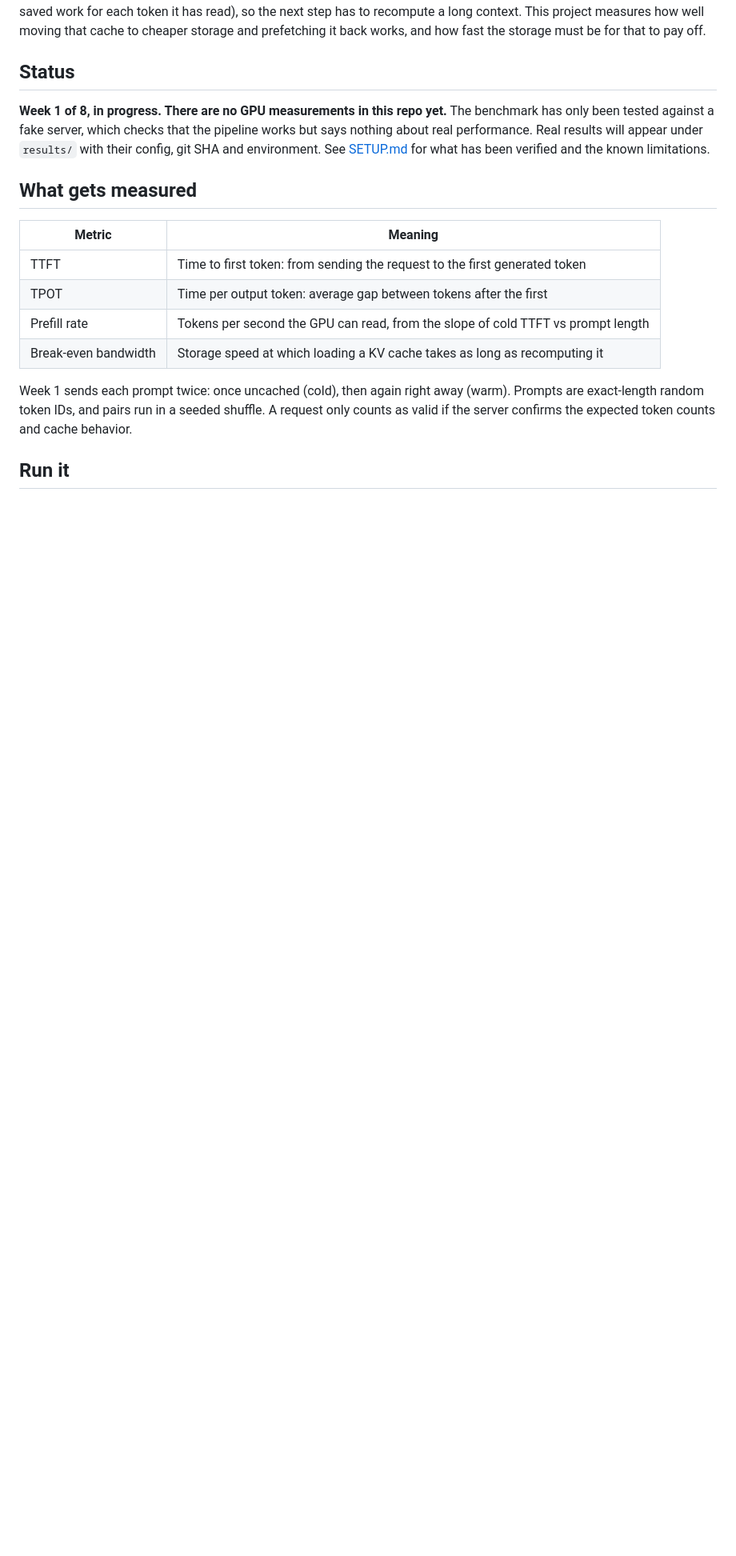
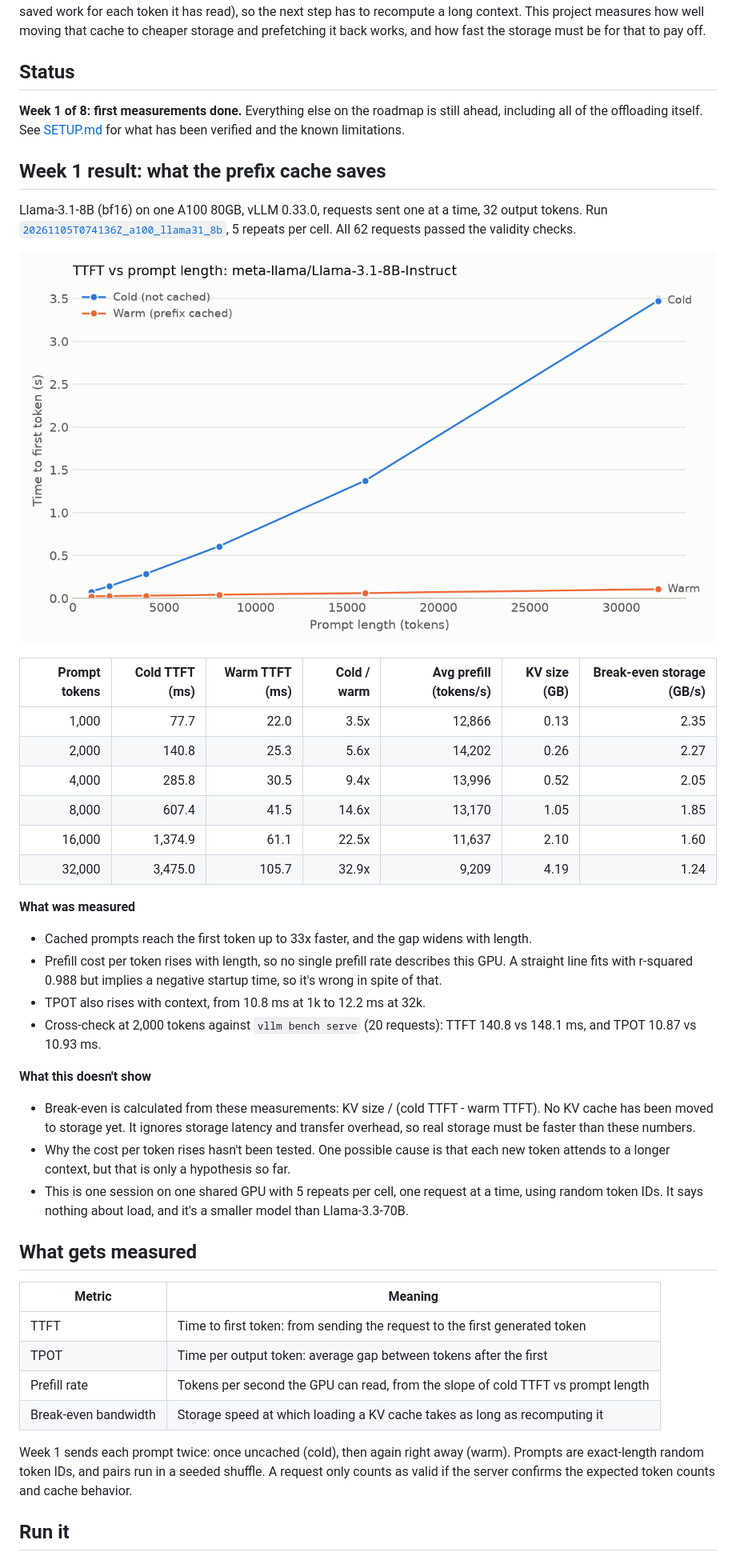
Before and after one commit to TejasVaradaraj/project-Anton, a Markdown page: README.md, the part around the change. Shown at 80% size. Drawn GitHub-style; pictures changed too: results/20261105T074136Z_a100_llama31_8b/ttft_vs_prompt.png (added); blank space fills up the shorter version.

```diff
--- a/README.md
+++ b/README.md
@@ -9,10 +9,43 @@ prefetching it back works, and how fast the storage must be for that to pay off.
 
 ## Status
 
-**Week 1 of 8, in progress. There are no GPU measurements in this repo yet.** The benchmark has
-only been tested against a fake server, which checks that the pipeline works but says nothing
-about real performance. Real results will appear under `results/` with their config, git SHA and
-environment. See [SETUP.md](SETUP.md) for what has been verified and the known limitations.
+**Week 1 of 8: first measurements done.** Everything else on the roadmap is still ahead, including
+all of the offloading itself. See [SETUP.md](SETUP.md) for what has been verified and the known
+limitations.
+
+## Week 1 result: what the prefix cache saves
+
+Llama-3.1-8B (bf16) on one A100 80GB, vLLM 0.33.0, requests sent one at a time, 32 output tokens.
+Run [`20261105T074136Z_a100_llama31_8b`](results/20261105T074136Z_a100_llama31_8b), 5 repeats per
+cell. All 62 requests passed the validity checks.
+
+![TTFT vs prompt length](results/20261105T074136Z_a100_llama31_8b/ttft_vs_prompt.png)
+
+| Prompt tokens | Cold TTFT (ms) | Warm TTFT (ms) | Cold / warm | Avg prefill (tokens/s) | KV size (GB) | Break-even storage (GB/s) |
+|---:|---:|---:|---:|---:|---:|---:|
+| 1,000 | 77.7 | 22.0 | 3.5x | 12,866 | 0.13 | 2.35 |
+| 2,000 | 140.8 | 25.3 | 5.6x | 14,202 | 0.26 | 2.27 |
+| 4,000 | 285.8 | 30.5 | 9.4x | 13,996 | 0.52 | 2.05 |
+| 8,000 | 607.4 | 41.5 | 14.6x | 13,170 | 1.05 | 1.85 |
+| 16,000 | 1,374.9 | 61.1 | 22.5x | 11,637 | 2.10 | 1.60 |
+| 32,000 | 3,475.0 | 105.7 | 32.9x | 9,209 | 4.19 | 1.24 |
+
+**What was measured**
+- Cached prompts reach the first token up to 33x faster, and the gap widens with length.
+- Prefill cost per token rises with length, so no single prefill rate describes this GPU. A straight
+  line fits with r-squared 0.988 but implies a negative startup time, so it's wrong in spite of that.
+- TPOT also rises with context, from 10.8 ms at 1k to 12.2 ms at 32k.
+- Cross-check at 2,000 tokens against `vllm bench serve` (20 requests): TTFT 140.8 vs 148.1 ms,
+  and TPOT 10.87 vs 10.93 ms.
+
+**What this doesn't show**
+- Break-even is calculated from these measurements: KV size / (cold TTFT - warm TTFT). No KV cache
+  has been moved to storage yet. It ignores storage latency and transfer overhead, so real storage
+  must be faster than these numbers.
+- Why the cost per token rises hasn't been tested. One possible cause is that each new token attends
+  to a longer context, but that is only a hypothesis so far.
+- This is one session on one shared GPU with 5 repeats per cell, one request at a time, using random
+  token IDs. It says nothing about load, and it's a smaller model than Llama-3.3-70B.
 
 ## What gets measured
 
```
Also changed, not shown: Claude.md (+5 -3 lines), SETUP.md (+18 -11 lines), 5 other files.
